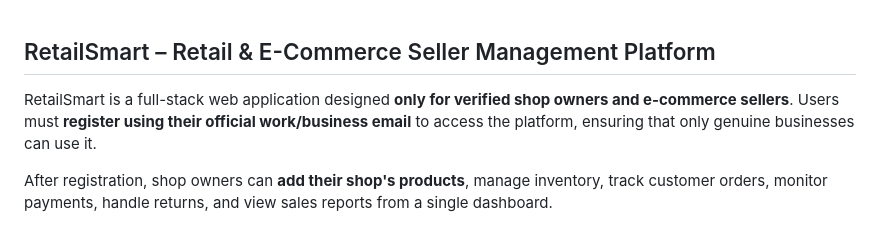
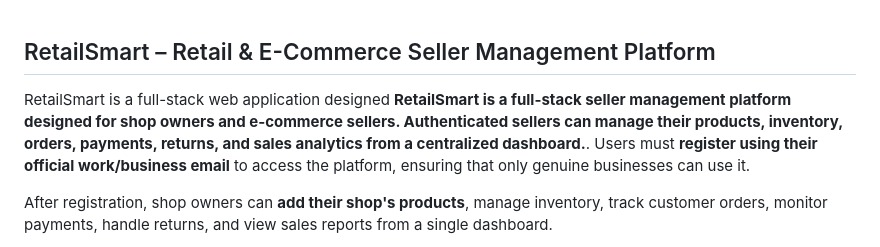
Before and after one commit to hasini3107/Retail-Smart, a Markdown page: README.md, the part around the change. Rendered like a GitHub page.

```diff
--- a/README.md
+++ b/README.md
@@ -1,6 +1,6 @@
 ## RetailSmart – Retail & E-Commerce Seller Management Platform
 
-RetailSmart is a full-stack web application designed **only for verified shop owners and e-commerce sellers**. Users must **register using their official work/business email** to access the platform, ensuring that only genuine businesses can use it.
+RetailSmart is a full-stack web application designed **RetailSmart is a full-stack seller management platform designed for shop owners and e-commerce sellers. Authenticated sellers can manage their products, inventory, orders, payments, returns, and sales analytics from a centralized dashboard.**. Users must **register using their official work/business email** to access the platform, ensuring that only genuine businesses can use it.
 
 After registration, shop owners can **add their shop's products**, manage inventory, track customer orders, monitor payments, handle returns, and view sales reports from a single dashboard.
 
```
